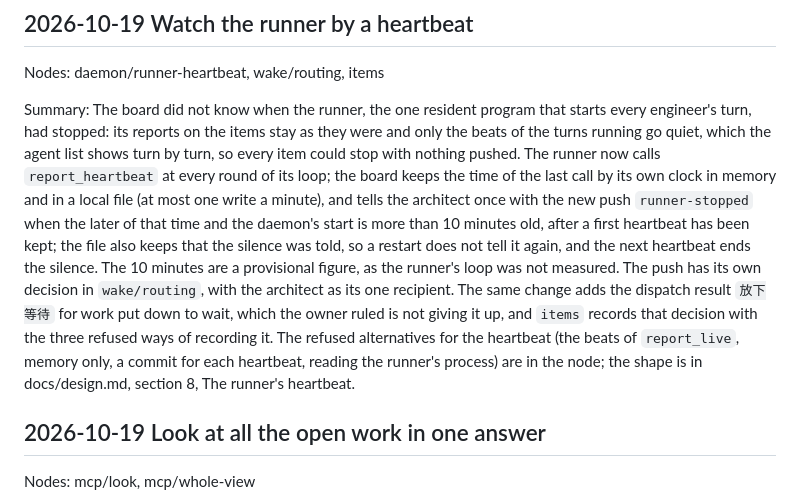
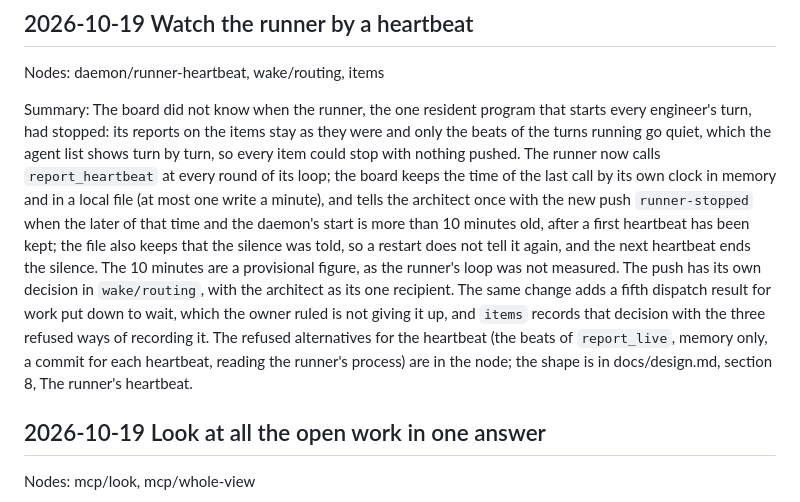
Before and after one commit to Ming-Research/wf-board, a Markdown page: design/log.md, the part around the change. Rendered like a GitHub page.

Commit message:
Write the dispatch result put down to wait in English in the design tree, which the lint requires (board-runner-fits)
Co-Authored-By: Claude Sonnet 5.5 <noreply@anthropic.com>

```diff
--- a/design/log.md
+++ b/design/log.md
@@ -6,7 +6,7 @@ Newest first. One entry for each pull request that changes the tree: a dated tit
 
 Nodes: daemon/runner-heartbeat, wake/routing, items
 
-Summary: The board did not know when the runner, the one resident program that starts every engineer's turn, had stopped: its reports on the items stay as they were and only the beats of the turns running go quiet, which the agent list shows turn by turn, so every item could stop with nothing pushed. The runner now calls `report_heartbeat` at every round of its loop; the board keeps the time of the last call by its own clock in memory and in a local file (at most one write a minute), and tells the architect once with the new push `runner-stopped` when the later of that time and the daemon's start is more than 10 minutes old, after a first heartbeat has been kept; the file also keeps that the silence was told, so a restart does not tell it again, and the next heartbeat ends the silence. The 10 minutes are a provisional figure, as the runner's loop was not measured. The push has its own decision in `wake/routing`, with the architect as its one recipient. The same change adds the dispatch result `放下等待` for work put down to wait, which the owner ruled is not giving it up, and `items` records that decision with the three refused ways of recording it. The refused alternatives for the heartbeat (the beats of `report_live`, memory only, a commit for each heartbeat, reading the runner's process) are in the node; the shape is in docs/design.md, section 8, The runner's heartbeat.
+Summary: The board did not know when the runner, the one resident program that starts every engineer's turn, had stopped: its reports on the items stay as they were and only the beats of the turns running go quiet, which the agent list shows turn by turn, so every item could stop with nothing pushed. The runner now calls `report_heartbeat` at every round of its loop; the board keeps the time of the last call by its own clock in memory and in a local file (at most one write a minute), and tells the architect once with the new push `runner-stopped` when the later of that time and the daemon's start is more than 10 minutes old, after a first heartbeat has been kept; the file also keeps that the silence was told, so a restart does not tell it again, and the next heartbeat ends the silence. The 10 minutes are a provisional figure, as the runner's loop was not measured. The push has its own decision in `wake/routing`, with the architect as its one recipient. The same change adds a fifth dispatch result for work put down to wait, which the owner ruled is not giving it up, and `items` records that decision with the three refused ways of recording it. The refused alternatives for the heartbeat (the beats of `report_live`, memory only, a commit for each heartbeat, reading the runner's process) are in the node; the shape is in docs/design.md, section 8, The runner's heartbeat.
 
 ## 2026-10-19 Look at all the open work in one answer
 
```
Also changed, not shown: design/items.md (+1 -1 lines).
